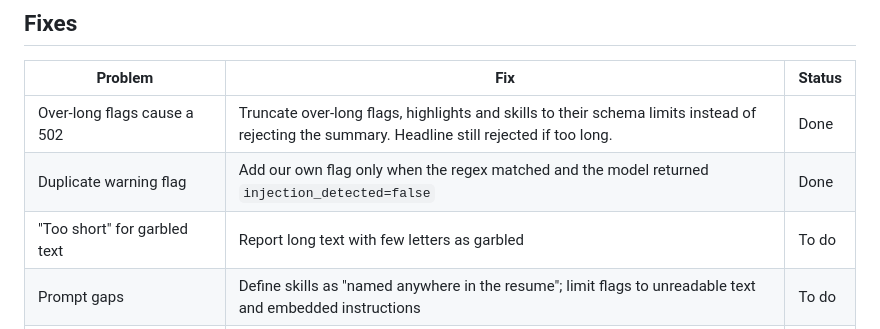
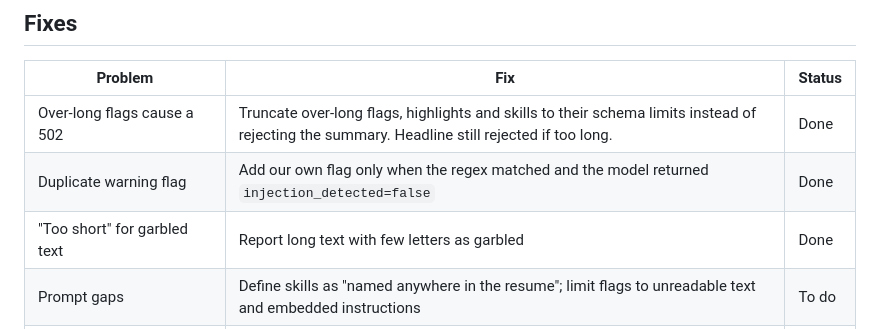
Before and after one commit to TanvirS-07/candidate-tracker, a Markdown page: docs/AI_RESULTS.md, the part around the change. GitHub-like rendering.

Commit message:
Fix 3: Report garbled resumes as garbled, not too short

```diff
--- a/docs/AI_RESULTS.md
+++ b/docs/AI_RESULTS.md
@@ -34,7 +34,7 @@ The automated tests use a fake model, so they cannot show whether real summaries
 |---|---|---|
 | Over-long flags cause a 502 | Truncate over-long flags, highlights and skills to their schema limits instead of rejecting the summary. Headline still rejected if too long. | Done |
 | Duplicate warning flag | Add our own flag only when the regex matched and the model returned `injection_detected=false` | Done |
-| "Too short" for garbled text | Report long text with few letters as garbled | To do |
+| "Too short" for garbled text | Report long text with few letters as garbled | Done |
 | Prompt gaps | Define skills as "named anywhere in the resume"; limit flags to unreadable text and embedded instructions | To do |
 | Backend down shows "Request failed (500)" | Show "Can't reach the server" for network errors and non-JSON 5xx responses | Later |
 
```
Also changed, not shown: screenshots/Alexfix3.PNG (added), 2 other files.
